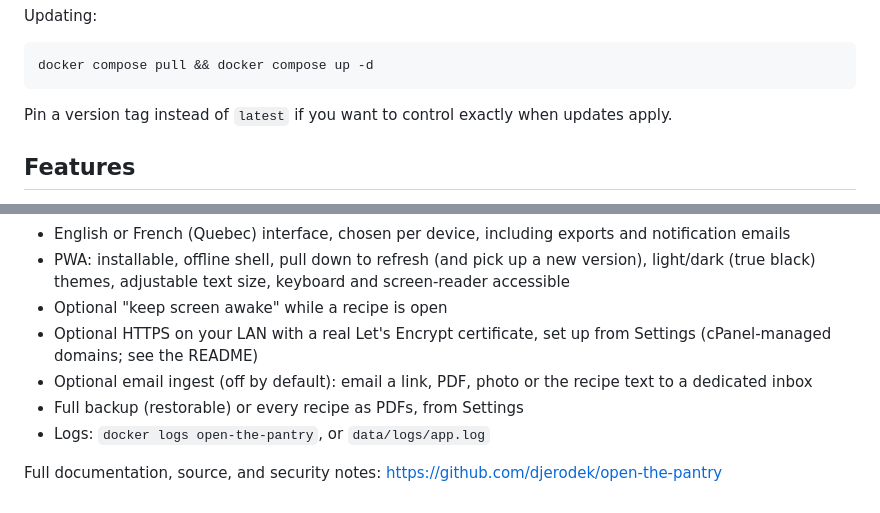
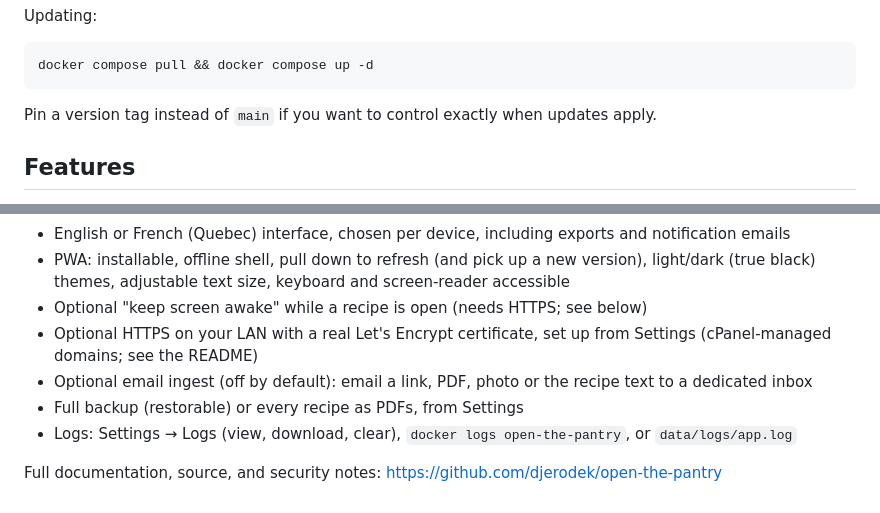
Before and after one commit to djerodek/open-the-pantry, a Markdown page: DOCKERHUB.md, 2 parts joined by grey strips. Rendered like a GitHub page.

```diff
--- a/DOCKERHUB.md
+++ b/DOCKERHUB.md
@@ -65,7 +65,7 @@ Updating:
 
     docker compose pull && docker compose up -d
 
-Pin a version tag instead of `latest` if you want to control exactly when
+Pin a version tag instead of `main` if you want to control exactly when
 updates apply.
 
 ## Features
@@ -89,13 +89,15 @@ updates apply.
 - PWA: installable, offline shell, pull down to refresh (and pick up a new
   version), light/dark (true black) themes, adjustable text size, keyboard
   and screen-reader accessible
-- Optional "keep screen awake" while a recipe is open
+- Optional "keep screen awake" while a recipe is open (needs HTTPS; see
+  below)
 - Optional HTTPS on your LAN with a real Let's Encrypt certificate, set up
   from Settings (cPanel-managed domains; see the README)
 - Optional email ingest (off by default): email a link, PDF, photo or the
   recipe text to a dedicated inbox
 - Full backup (restorable) or every recipe as PDFs, from Settings
-- Logs: `docker logs open-the-pantry`, or `data/logs/app.log`
+- Logs: Settings → Logs (view, download, clear), `docker logs
+  open-the-pantry`, or `data/logs/app.log`
 
 Full documentation, source, and security notes:
 https://github.com/djerodek/open-the-pantry
```
Also changed, not shown: README.md (+30 -18 lines).
